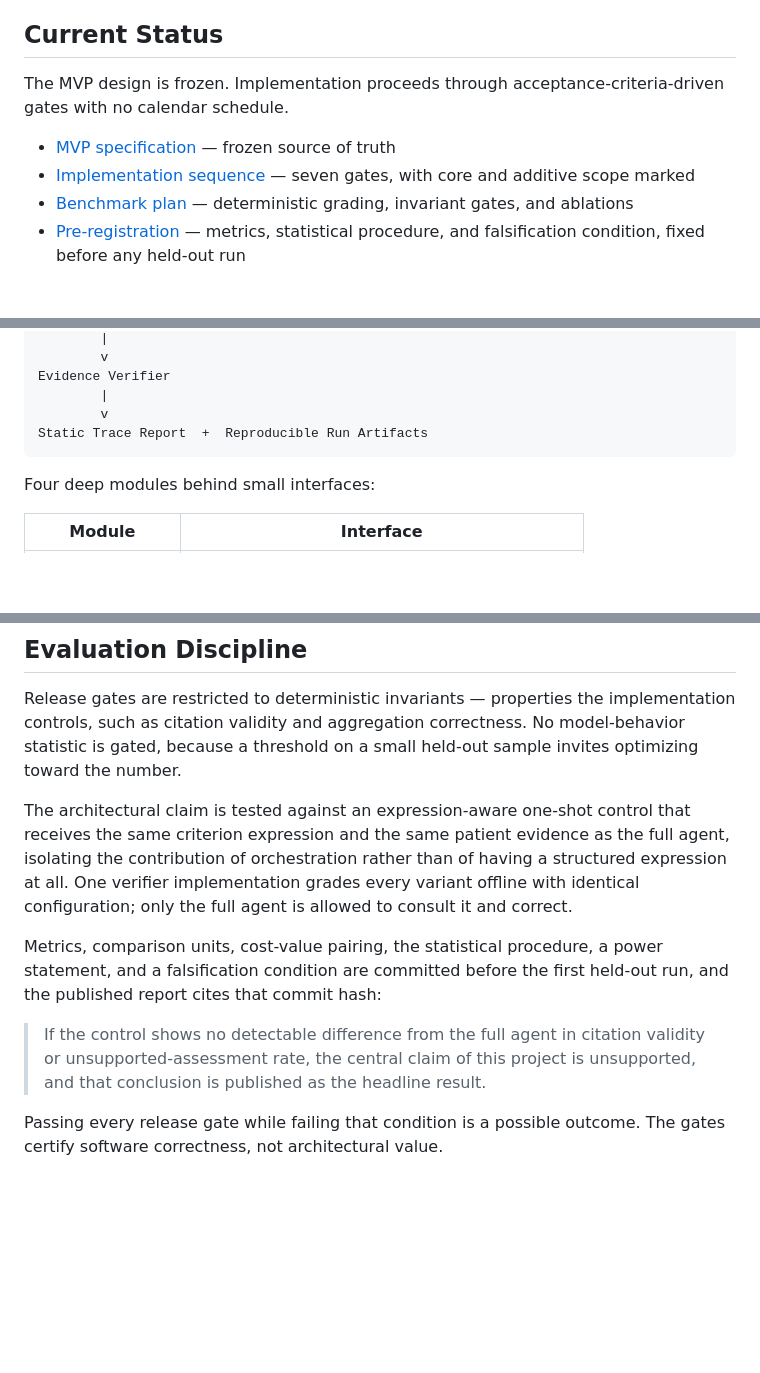
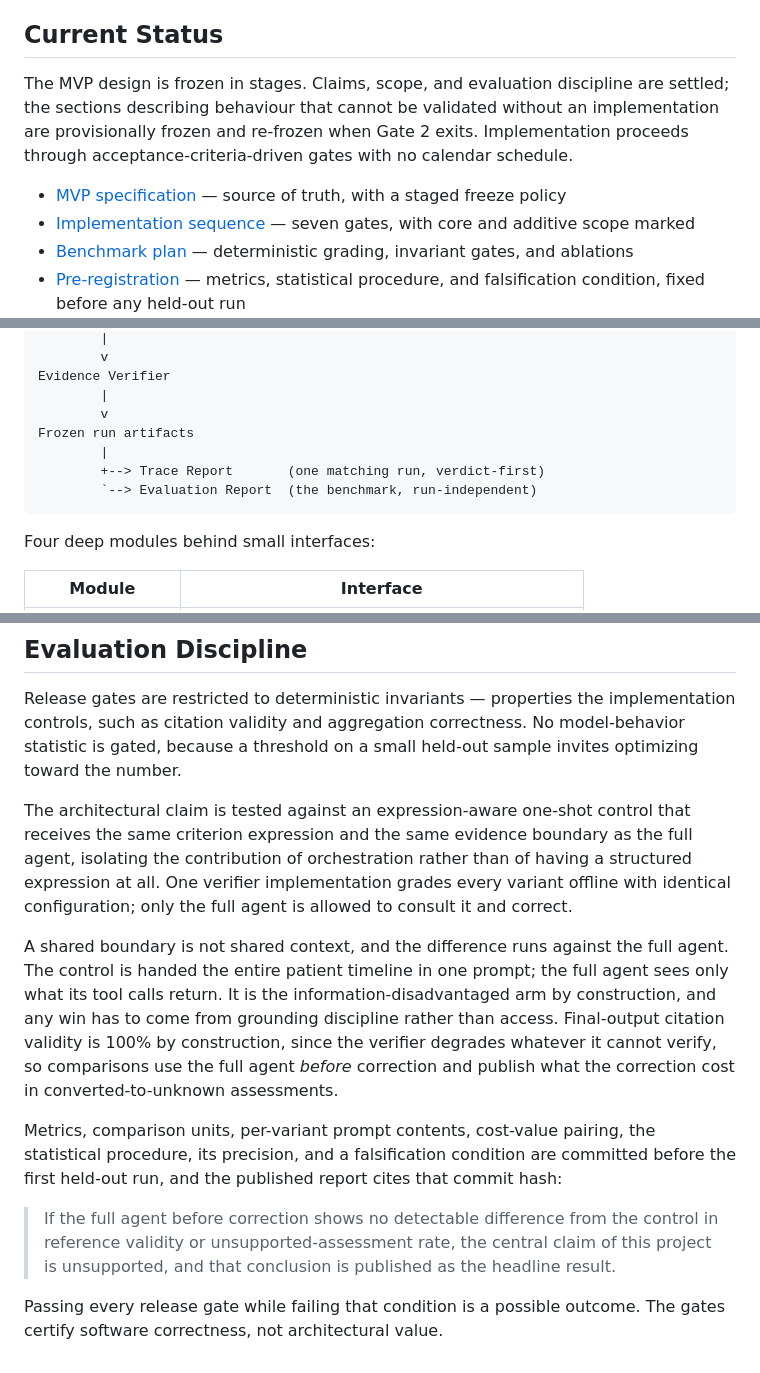
Before and after one commit to Heyolivia709/clinical-trial-matching-agent, a Markdown page: README.md, 3 parts joined by grey strips. GitHub-like rendering; blank space fills up the shorter version.

````diff
--- a/README.md
+++ b/README.md
@@ -19,9 +19,9 @@ It does not diagnose, determine clinical eligibility, recommend treatment, or en
 
 ## Current Status
 
-The MVP design is frozen. Implementation proceeds through acceptance-criteria-driven gates with no calendar schedule.
+The MVP design is frozen in stages. Claims, scope, and evaluation discipline are settled; the sections describing behaviour that cannot be validated without an implementation are provisionally frozen and re-frozen when Gate 2 exits. Implementation proceeds through acceptance-criteria-driven gates with no calendar schedule.
 
-- [MVP specification](docs/specs/phase-1-mvp-specification.md) — frozen source of truth
+- [MVP specification](docs/specs/phase-1-mvp-specification.md) — source of truth, with a staged freeze policy
 - [Implementation sequence](docs/plans/phase-1-implementation-sequence.md) — seven gates, with core and additive scope marked
 - [Benchmark plan](docs/evaluation/phase-1-benchmark-plan.md) — deterministic grading, invariant gates, and ablations
 - [Pre-registration](docs/evaluation/pre-registration.md) — metrics, statistical procedure, and falsification condition, fixed before any held-out run
@@ -51,7 +51,10 @@ Criterion Reasoning Agent  <────────────┘
 Evidence Verifier
         |
         v
-Static Trace Report  +  Reproducible Run Artifacts
+Frozen run artifacts
+        |
+        +--> Trace Report       (one matching run, verdict-first)
+        `--> Evaluation Report  (the benchmark, run-independent)
 ```
 
 Four deep modules behind small interfaces:
@@ -81,10 +84,12 @@ Benchmark gold labels are derived deterministically from hidden scenario manifes
 
 Release gates are restricted to deterministic invariants — properties the implementation controls, such as citation validity and aggregation correctness. No model-behavior statistic is gated, because a threshold on a small held-out sample invites optimizing toward the number.
 
-The architectural claim is tested against an expression-aware one-shot control that receives the same criterion expression and the same patient evidence as the full agent, isolating the contribution of orchestration rather than of having a structured expression at all. One verifier implementation grades every variant offline with identical configuration; only the full agent is allowed to consult it and correct.
+The architectural claim is tested against an expression-aware one-shot control that receives the same criterion expression and the same evidence boundary as the full agent, isolating the contribution of orchestration rather than of having a structured expression at all. One verifier implementation grades every variant offline with identical configuration; only the full agent is allowed to consult it and correct.
 
-Metrics, comparison units, cost-value pairing, the statistical procedure, a power statement, and a falsification condition are committed before the first held-out run, and the published report cites that commit hash:
+A shared boundary is not shared context, and the difference runs against the full agent. The control is handed the entire patient timeline in one prompt; the full agent sees only what its tool calls return. It is the information-disadvantaged arm by construction, and any win has to come from grounding discipline rather than access. Final-output citation validity is 100% by construction, since the verifier degrades whatever it cannot verify, so comparisons use the full agent *before* correction and publish what the correction cost in converted-to-unknown assessments.
 
-> If the control shows no detectable difference from the full agent in citation validity or unsupported-assessment rate, the central claim of this project is unsupported, and that conclusion is published as the headline result.
+Metrics, comparison units, per-variant prompt contents, cost-value pairing, the statistical procedure, its precision, and a falsification condition are committed before the first held-out run, and the published report cites that commit hash:
+
+> If the full agent before correction shows no detectable difference from the control in reference validity or unsupported-assessment rate, the central claim of this project is unsupported, and that conclusion is published as the headline result.
 
 Passing every release gate while failing that condition is a possible outcome. The gates certify software correctness, not architectural value.
````
Also changed, not shown: other parts of README.md (+1 -1 lines), AGENTS.md (+1 -1 lines), CONTEXT.md (+39 -9 lines).
